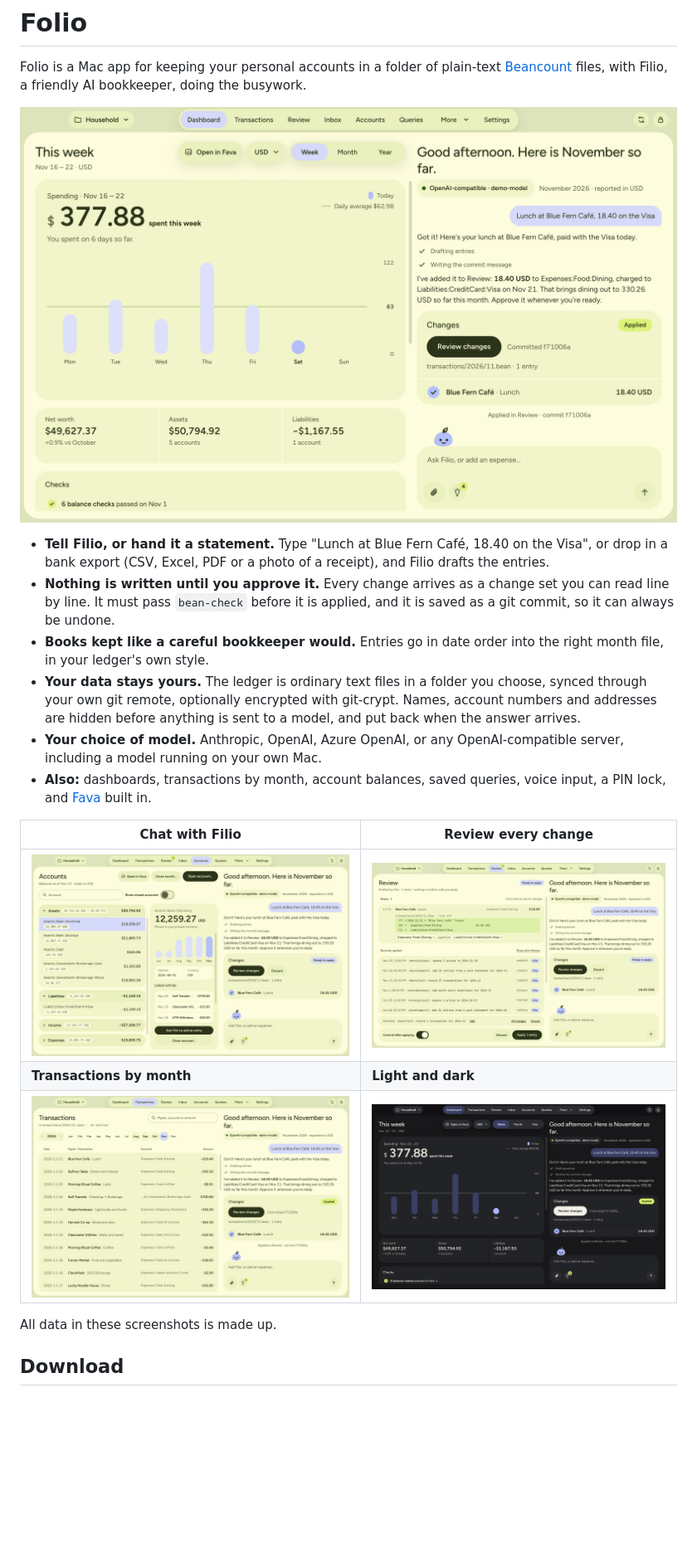
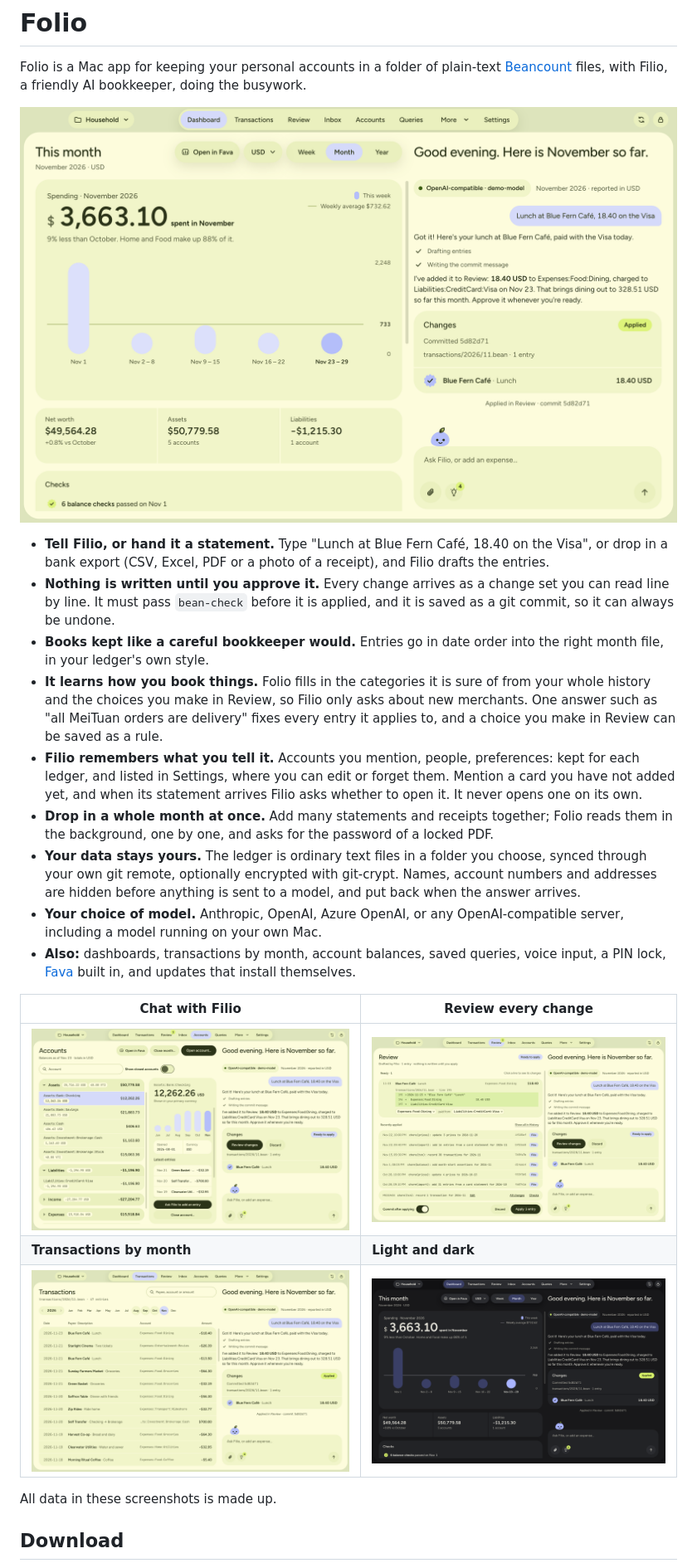
Before and after one commit to 0xnoahzhu/folio-releases, a Markdown page: README.md, the part around one of its changes. Shown at 83% size. GitHub-like rendering; pictures changed too: docs/screenshots/chat.png, docs/screenshots/dashboard-dark.png, docs/screenshots/dashboard.png; blank space fills up the shorter version.

Commit message:
docs: describe signed downloads, updates and what's new in 0.13.1, and refresh the screenshots

```diff
--- a/README.md
+++ b/README.md
@@ -14,6 +14,19 @@ friendly AI bookkeeper, doing the busywork.
   applied, and it is saved as a git commit, so it can always be undone.
 - **Books kept like a careful bookkeeper would.** Entries go in date order
   into the right month file, in your ledger's own style.
+- **It learns how you book things.** Folio fills in the categories it is sure
+  of from your whole history and the choices you make in Review, so Filio
+  only asks about new merchants. One answer such as "all MeiTuan orders are
+  delivery" fixes every entry it applies to, and a choice you make in Review
+  can be saved as a rule.
+- **Filio remembers what you tell it.** Accounts you mention, people,
+  preferences: kept for each ledger, and listed in Settings, where you can
+  edit or forget them. Mention a card you have not added yet, and when its
+  statement arrives Filio asks whether to open it. It never opens one on its
+  own.
+- **Drop in a whole month at once.** Add many statements and receipts
+  together; Folio reads them in the background, one by one, and asks for the
+  password of a locked PDF.
 - **Your data stays yours.** The ledger is ordinary text files in a folder you
   choose, synced through your own git remote, optionally encrypted with
   git-crypt. Names, account numbers and addresses are hidden before anything
@@ -21,8 +34,8 @@ friendly AI bookkeeper, doing the busywork.
 - **Your choice of model.** Anthropic, OpenAI, Azure OpenAI, or any
   OpenAI-compatible server, including a model running on your own Mac.
 - **Also:** dashboards, transactions by month, account balances, saved
-  queries, voice input, a PIN lock, and [Fava](https://beancount.github.io/fava/)
-  built in.
+  queries, voice input, a PIN lock, [Fava](https://beancount.github.io/fava/)
+  built in, and updates that install themselves.
 
 | Chat with Filio | Review every change |
 |---|---|
```
Also changed, not shown: other parts of README.md (+18 -4 lines).
